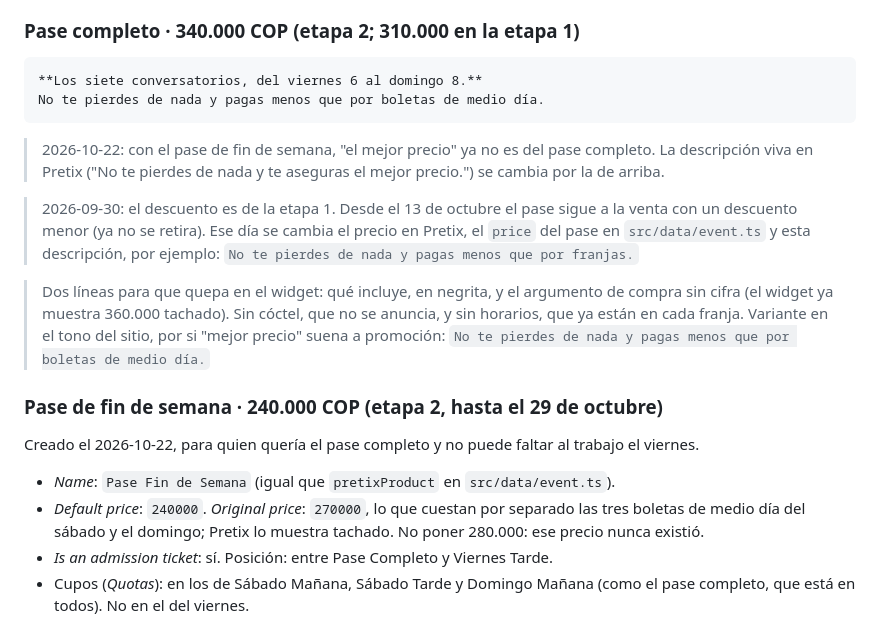
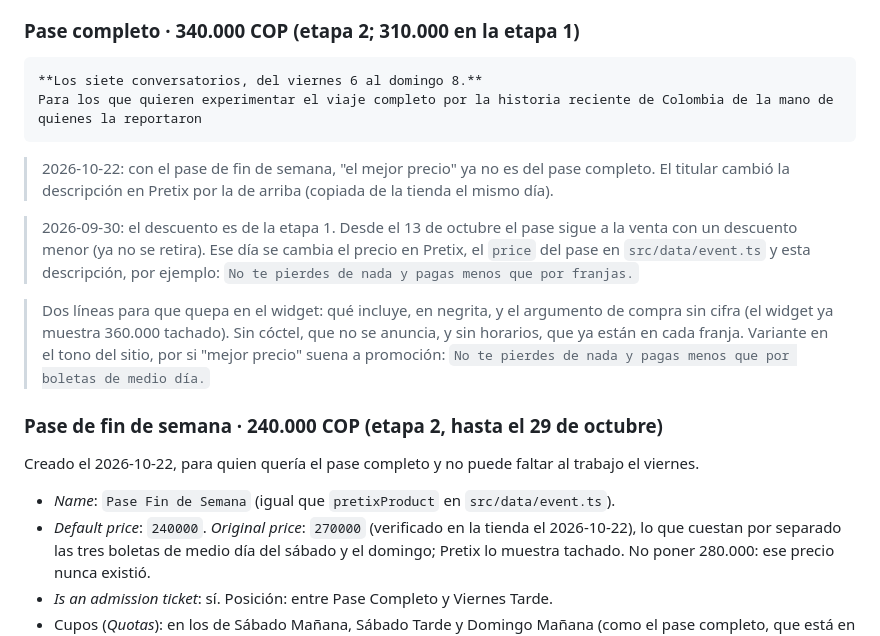
Before and after one commit to juan-osorio15/testigos-web, a Markdown page: docs/pretix-tienda-textos.md, the part around the change. Drawn GitHub-style.

Commit message:
Pretix: descripción viva del pase completo y precio original del pase de fin de semana verificado
Co-Authored-By: Claude Opus 5.5 <noreply@anthropic.com>

````diff
--- a/docs/pretix-tienda-textos.md
+++ b/docs/pretix-tienda-textos.md
@@ -174,12 +174,12 @@ Las charlas abiertas del jueves 5 y del viernes 6 en la mañana, en la Casa Muse
 
 ```markdown
 **Los siete conversatorios, del viernes 6 al domingo 8.**
-No te pierdes de nada y pagas menos que por boletas de medio día.
+Para los que quieren experimentar el viaje completo por la historia reciente de Colombia de la mano de quienes la reportaron
 ```
 
 > 2026-10-22: con el pase de fin de semana, "el mejor precio" ya no es del
-> pase completo. La descripción viva en Pretix ("No te pierdes de nada y te
-> aseguras el mejor precio.") se cambia por la de arriba.
+> pase completo. El titular cambió la descripción en Pretix por la de arriba
+> (copiada de la tienda el mismo día).
 
 > 2026-09-30: el descuento es de la etapa 1. Desde el 13 de octubre el pase
 > sigue a la venta con un descuento menor (ya no se retira). Ese día se
@@ -199,7 +199,7 @@ Creado el 2026-10-22, para quien quería el pase completo y no puede faltar al
 trabajo el viernes.
 
 - *Name*: `Pase Fin de Semana` (igual que `pretixProduct` en `src/data/event.ts`).
-- *Default price*: `240000`. *Original price*: `270000`, lo que cuestan por
+- *Default price*: `240000`. *Original price*: `270000` (verificado en la tienda el 2026-10-22), lo que cuestan por
   separado las tres boletas de medio día del sábado y el domingo; Pretix lo
   muestra tachado. No poner 280.000: ese precio nunca existió.
 - *Is an admission ticket*: sí. Posición: entre Pase Completo y Viernes Tarde.
````
